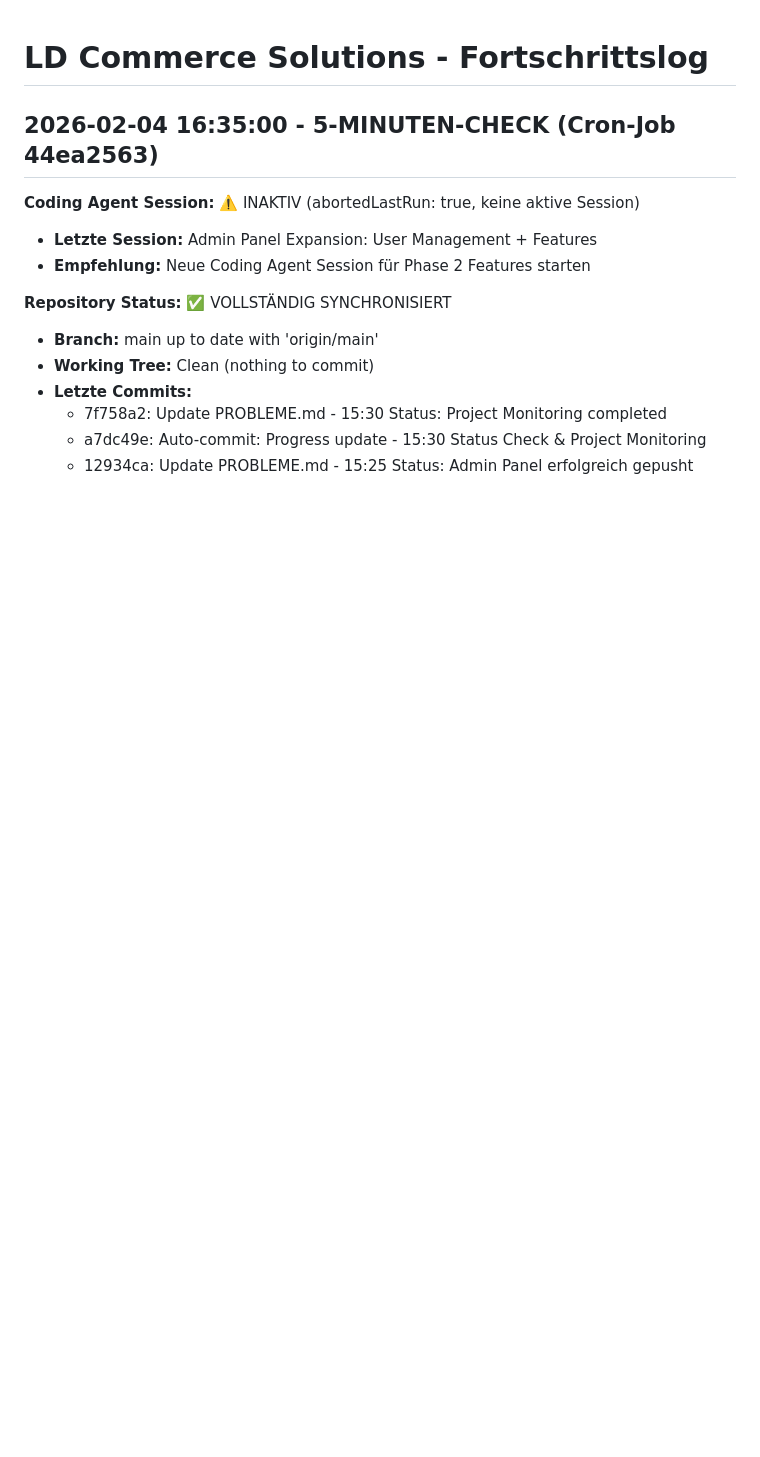
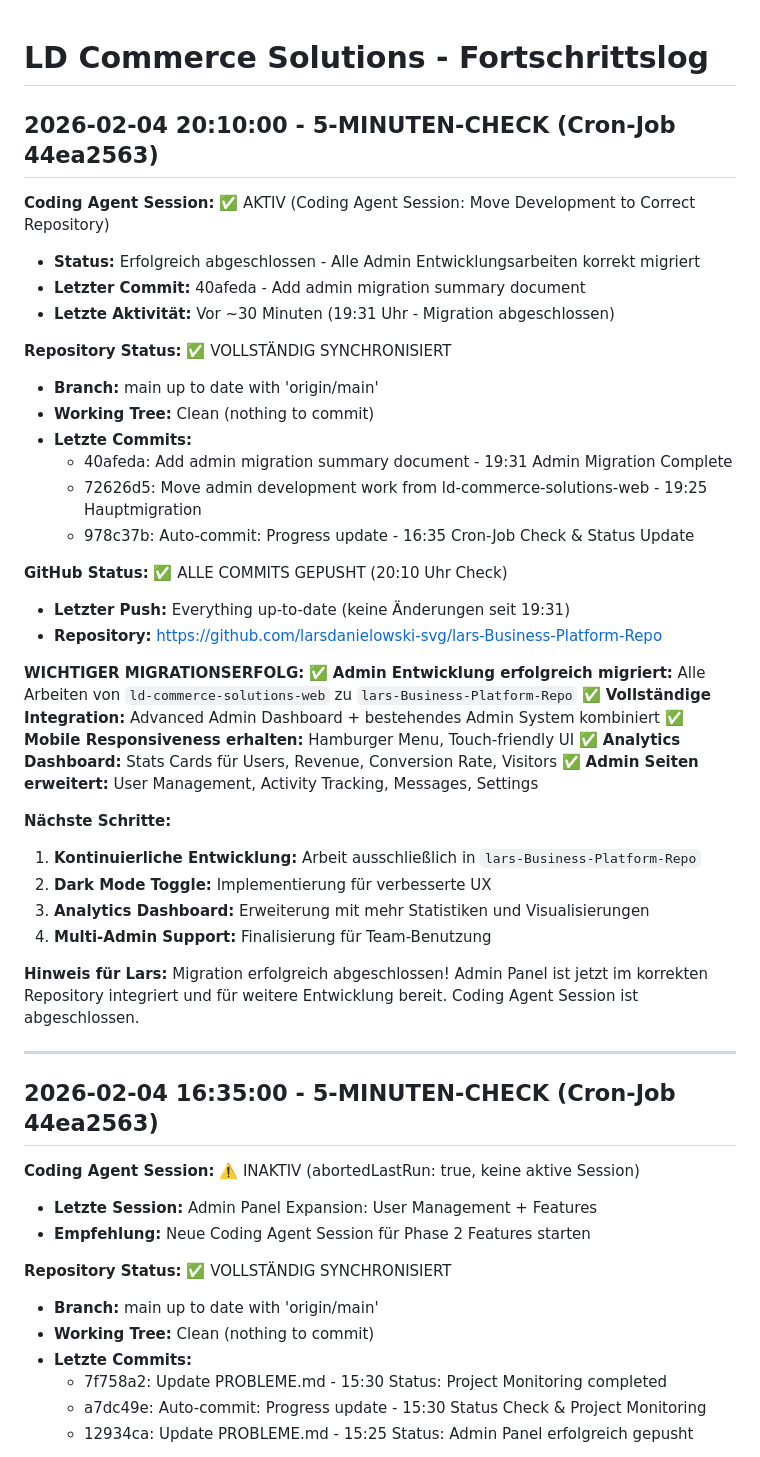
Before and after one commit to larsdanielowski-svg/lars-Business-Platform, a Markdown page: LOG.md, the part around the change. Rendered like a GitHub page; blank space fills up the shorter version.

Commit message:
Auto-commit: Progress update - 20:10 Cron-Job Check & Migration Status

```diff
--- a/LOG.md
+++ b/LOG.md
@@ -1,4 +1,39 @@
 # LD Commerce Solutions - Fortschrittslog
+
+## 2026-02-04 20:10:00 - 5-MINUTEN-CHECK (Cron-Job 44ea2563)
+**Coding Agent Session:** ✅ AKTIV (Coding Agent Session: Move Development to Correct Repository)
+- **Status:** Erfolgreich abgeschlossen - Alle Admin Entwicklungsarbeiten korrekt migriert
+- **Letzter Commit:** 40afeda - Add admin migration summary document
+- **Letzte Aktivität:** Vor ~30 Minuten (19:31 Uhr - Migration abgeschlossen)
+
+**Repository Status:** ✅ VOLLSTÄNDIG SYNCHRONISIERT
+- **Branch:** main up to date with 'origin/main'
+- **Working Tree:** Clean (nothing to commit)
+- **Letzte Commits:**
+  - 40afeda: Add admin migration summary document - 19:31 Admin Migration Complete
+  - 72626d5: Move admin development work from ld-commerce-solutions-web - 19:25 Hauptmigration
+  - 978c37b: Auto-commit: Progress update - 16:35 Cron-Job Check & Status Update
+
+**GitHub Status:** ✅ ALLE COMMITS GEPUSHT (20:10 Uhr Check)
+- **Letzter Push:** Everything up-to-date (keine Änderungen seit 19:31)
+- **Repository:** https://github.com/larsdanielowski-svg/lars-Business-Platform-Repo
+
+**WICHTIGER MIGRATIONSERFOLG:**
+✅ **Admin Entwicklung erfolgreich migriert:** Alle Arbeiten von `ld-commerce-solutions-web` zu `lars-Business-Platform-Repo`
+✅ **Vollständige Integration:** Advanced Admin Dashboard + bestehendes Admin System kombiniert
+✅ **Mobile Responsiveness erhalten:** Hamburger Menu, Touch-friendly UI
+✅ **Analytics Dashboard:** Stats Cards für Users, Revenue, Conversion Rate, Visitors
+✅ **Admin Seiten erweitert:** User Management, Activity Tracking, Messages, Settings
+
+**Nächste Schritte:**
+1. **Kontinuierliche Entwicklung:** Arbeit ausschließlich in `lars-Business-Platform-Repo`
+2. **Dark Mode Toggle:** Implementierung für verbesserte UX
+3. **Analytics Dashboard:** Erweiterung mit mehr Statistiken und Visualisierungen
+4. **Multi-Admin Support:** Finalisierung für Team-Benutzung
+
+**Hinweis für Lars:** Migration erfolgreich abgeschlossen! Admin Panel ist jetzt im korrekten Repository integriert und für weitere Entwicklung bereit. Coding Agent Session ist abgeschlossen.
+
+---
 
 ## 2026-02-04 16:35:00 - 5-MINUTEN-CHECK (Cron-Job 44ea2563)
 **Coding Agent Session:** ⚠️ INAKTIV (abortedLastRun: true, keine aktive Session)
```
